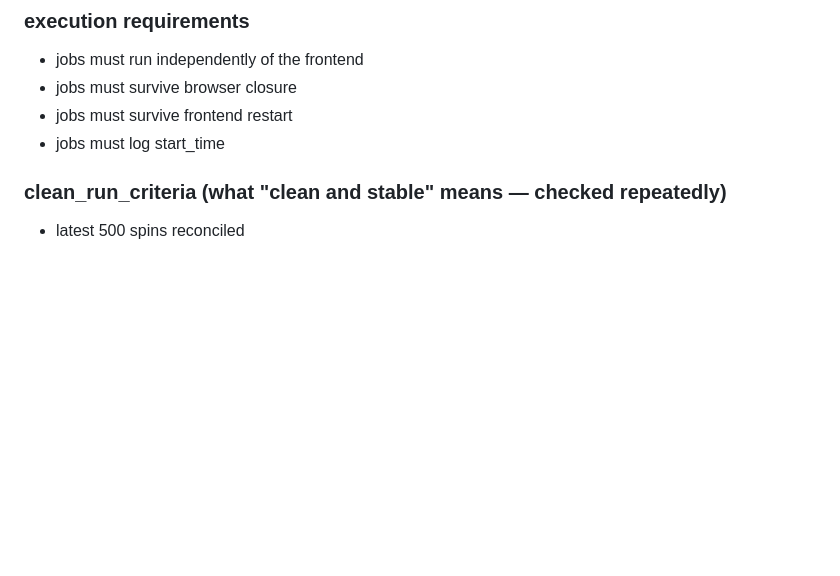
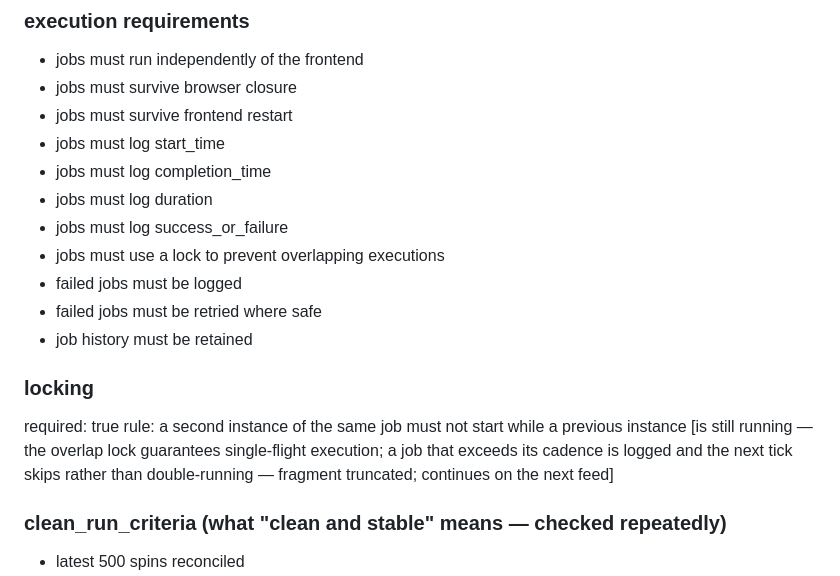
Before and after one commit to abwarren/RoulCollector448, a Markdown page: docs/deep-pattern-mining-spec.md, the part around the change. Drawn GitHub-style; blank space fills up the shorter version.

Commit message:
docs: execution logging/locking contract
jobs log completion_time, duration, success_or_failure; overlap lock
(single-flight — no second instance while one runs); failed jobs logged
+ retried where safe; job history retained. locking rule opened (a
second instance must not start while a previous instance...).

```diff
--- a/docs/deep-pattern-mining-spec.md
+++ b/docs/deep-pattern-mining-spec.md
@@ -677,6 +677,21 @@ purpose:
 - jobs must survive browser closure
 - jobs must survive frontend restart
 - jobs must log start_time
+- jobs must log completion_time
+- jobs must log duration
+- jobs must log success_or_failure
+- jobs must use a lock to prevent overlapping executions
+- failed jobs must be logged
+- failed jobs must be retried where safe
+- job history must be retained
+
+### locking
+required: true
+rule: a second instance of the same job must not start while a previous
+instance [is still running — the overlap lock guarantees single-flight
+execution; a job that exceeds its cadence is logged and the next tick
+skips rather than double-running — fragment truncated; continues on the
+next feed]
 
 ### clean_run_criteria (what "clean and stable" means — checked repeatedly)
 - latest 500 spins reconciled
```
